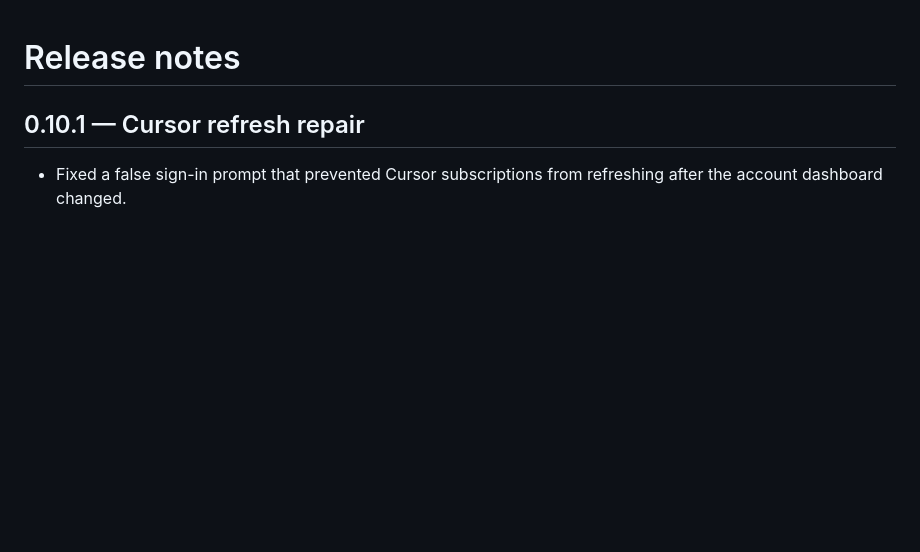
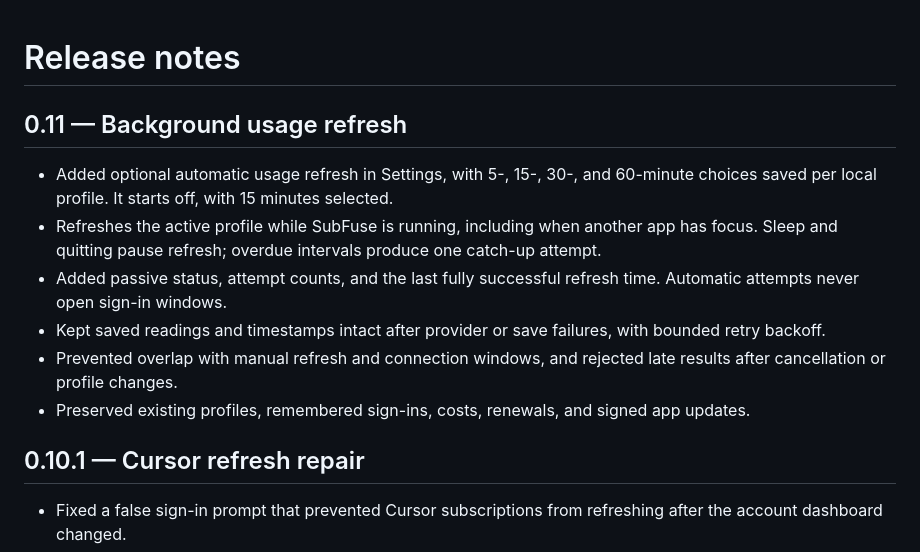
Before and after one commit to cohenfreeland/SubFuse-Beta, a Markdown page: CHANGELOG.md, the part around the change. GitHub-like rendering; blank space fills up the shorter version.

```diff
--- a/CHANGELOG.md
+++ b/CHANGELOG.md
@@ -1,4 +1,13 @@
 # Release notes
+
+## 0.11 — Background usage refresh
+
+- Added optional automatic usage refresh in Settings, with 5-, 15-, 30-, and 60-minute choices saved per local profile. It starts off, with 15 minutes selected.
+- Refreshes the active profile while SubFuse is running, including when another app has focus. Sleep and quitting pause refresh; overdue intervals produce one catch-up attempt.
+- Added passive status, attempt counts, and the last fully successful refresh time. Automatic attempts never open sign-in windows.
+- Kept saved readings and timestamps intact after provider or save failures, with bounded retry backoff.
+- Prevented overlap with manual refresh and connection windows, and rejected late results after cancellation or profile changes.
+- Preserved existing profiles, remembered sign-ins, costs, renewals, and signed app updates.
 
 ## 0.10.1 — Cursor refresh repair
 
```
Also changed, not shown: PRIVACY.md (+3 -1 lines), README.md (+18 -3 lines), assets/background-refresh.png (added), 1 other file.
